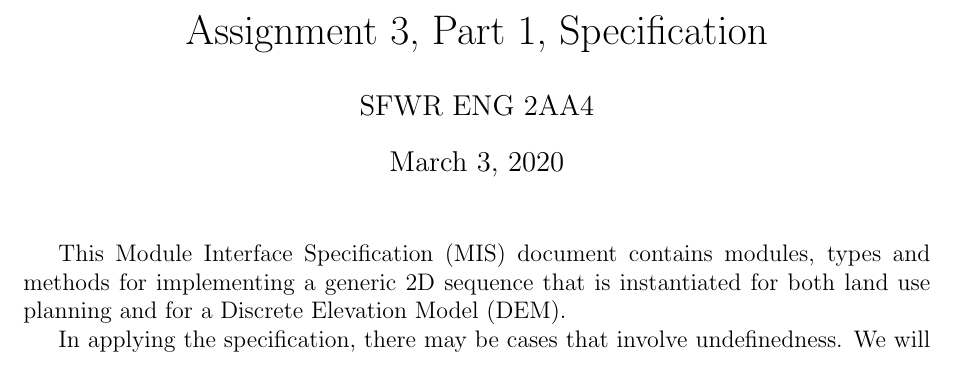
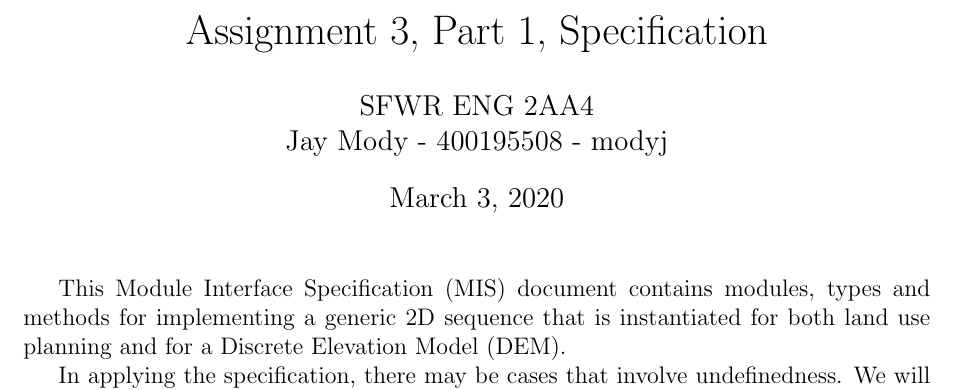
Before and after one commit to jaymody/2aa4, a LaTeX document (A3/spec.tex): part of page 1 of 11, cut so that both start at the same text. Compiled offline with pdfLaTeX.

Commit message:
title and author

```diff
--- a/A3/spec.tex
+++ b/A3/spec.tex
@@ -38,7 +38,8 @@
 \newcommand{\wss}[1]{\authornote{blue}{SS}{#1}}
 
 \title{Assignment 3, Part 1, Specification}
-\author{SFWR ENG 2AA4}
+\author{SFWR ENG 2AA4\\Jay Mody - 400195508 - modyj}
+\date{\today}
 
 \begin {document}
 
```
Also changed, not shown: A3/spec.pdf.
